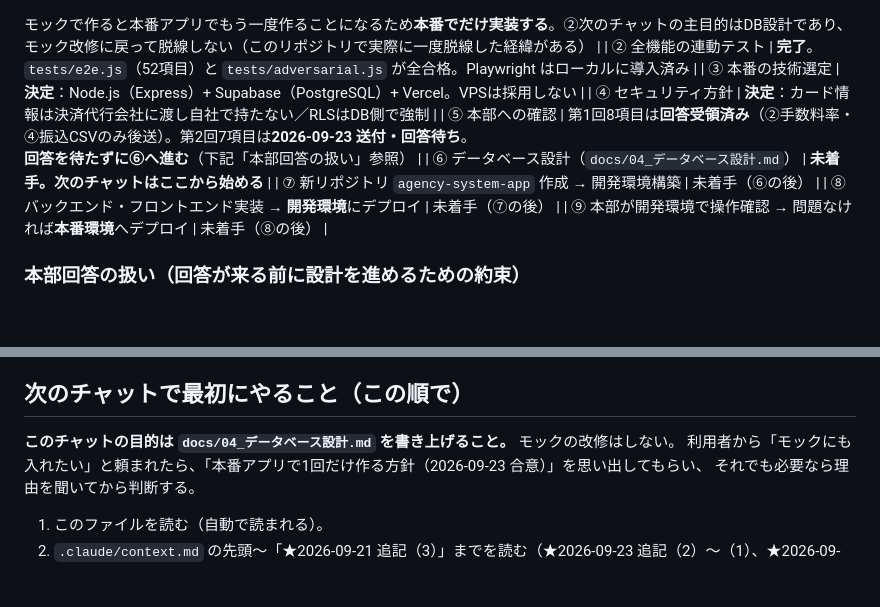
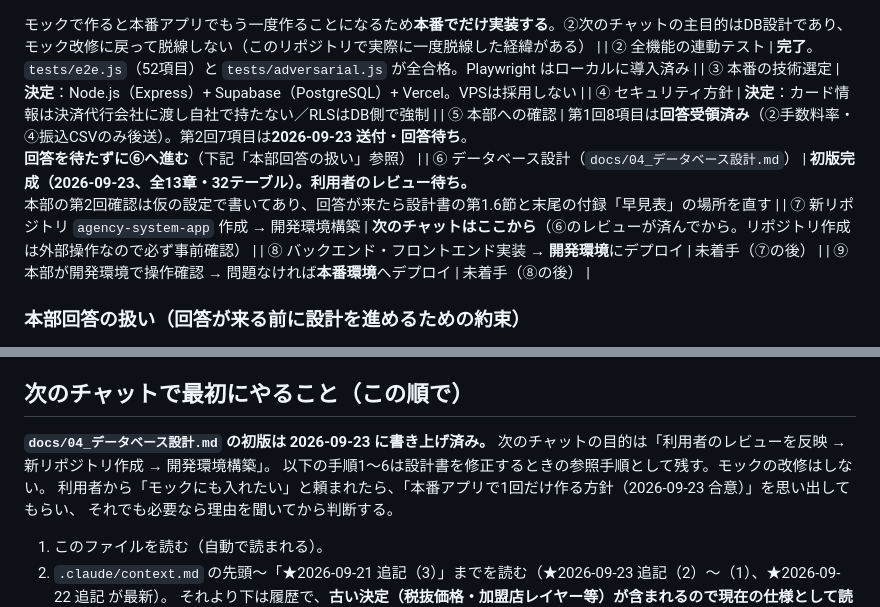
Before and after one commit to taguchi-gai/agency-system, a Markdown page: CLAUDE.md, 2 parts joined by grey strips. GitHub-like rendering; blank space fills up the shorter version.

Commit message:
DB設計書の初版完成を context.md と CLAUDE.md の現在地に反映
Co-Authored-By: Claude Fable 5.1 <noreply@anthropic.com>

```diff
--- a/CLAUDE.md
+++ b/CLAUDE.md
@@ -14,8 +14,8 @@
 | ③ 本番の技術選定 | **決定**：Node.js（Express）+ Supabase（PostgreSQL）+ Vercel。VPSは採用しない |
 | ④ セキュリティ方針 | **決定**：カード情報は決済代行会社に渡し自社で持たない／RLSはDB側で強制 |
 | ⑤ 本部への確認 | 第1回8項目は**回答受領済み**（②手数料率・④振込CSVのみ後送）。第2回7項目は**2026-09-23 送付・回答待ち**。<br>**回答を待たずに⑥へ進む**（下記「本部回答の扱い」参照） |
-| ⑥ データベース設計（`docs/04_データベース設計.md`） | **未着手。次のチャットはここから始める** |
-| ⑦ 新リポジトリ `agency-system-app` 作成 → 開発環境構築 | 未着手（⑥の後） |
+| ⑥ データベース設計（`docs/04_データベース設計.md`） | **初版完成（2026-09-23、全13章・32テーブル）。利用者のレビュー待ち。**<br>本部の第2回確認は仮の設定で書いてあり、回答が来たら設計書の第1.6節と末尾の付録「早見表」の場所を直す |
+| ⑦ 新リポジトリ `agency-system-app` 作成 → 開発環境構築 | **次のチャットはここから**（⑥のレビューが済んでから。リポジトリ作成は外部操作なので必ず事前確認） |
 | ⑧ バックエンド・フロントエンド実装 → **開発環境**にデプロイ | 未着手（⑦の後） |
 | ⑨ 本部が開発環境で操作確認 → 問題なければ**本番環境**へデプロイ | 未着手（⑧の後） |
 
@@ -42,7 +42,8 @@
 
 ## 次のチャットで最初にやること（この順で）
 
-**このチャットの目的は `docs/04_データベース設計.md` を書き上げること。** モックの改修はしない。
+**`docs/04_データベース設計.md` の初版は 2026-09-23 に書き上げ済み。** 次のチャットの目的は「利用者のレビューを反映 → 新リポジトリ作成 → 開発環境構築」。
+以下の手順1〜6は設計書を修正するときの参照手順として残す。モックの改修はしない。
 利用者から「モックにも入れたい」と頼まれたら、「本番アプリで1回だけ作る方針（2026-09-23 合意）」を思い出してもらい、
 それでも必要なら理由を聞いてから判断する。
 
```
Also changed, not shown: .claude/context.md (+21 -0 lines).
